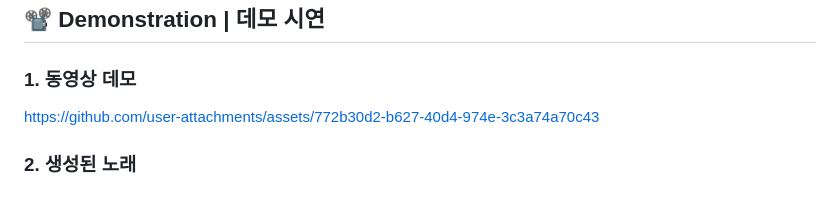
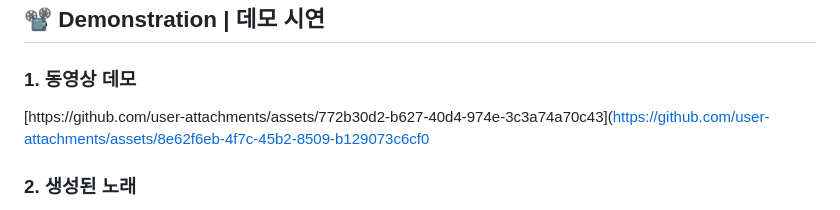
Before and after one commit to ksy1022/zzongAI_song, a Markdown page: README.md, the part around one of its changes. Rendered like a GitHub page.

```diff
--- a/README.md
+++ b/README.md
@@ -56,6 +56,6 @@
 ## 📽️ Demonstration | 데모 시연
 
 ### 1. 동영상 데모
-https://github.com/user-attachments/assets/772b30d2-b627-40d4-974e-3c3a74a70c43
+[https://github.com/user-attachments/assets/772b30d2-b627-40d4-974e-3c3a74a70c43](https://github.com/user-attachments/assets/8e62f6eb-4f7c-45b2-8509-b129073c6cf0
 
 ### 2. 생성된 노래
```
Also changed, not shown: other parts of README.md (+1 -1 lines).
